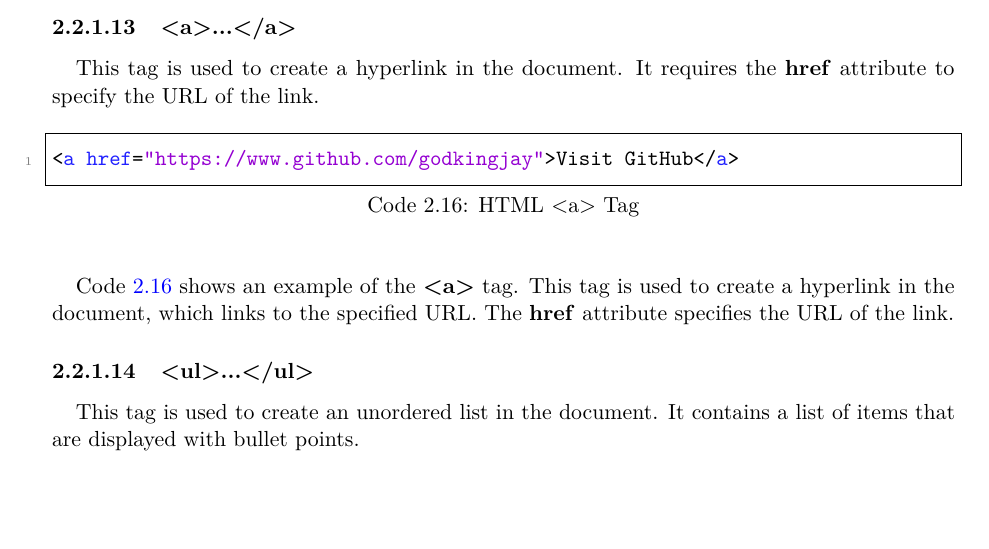
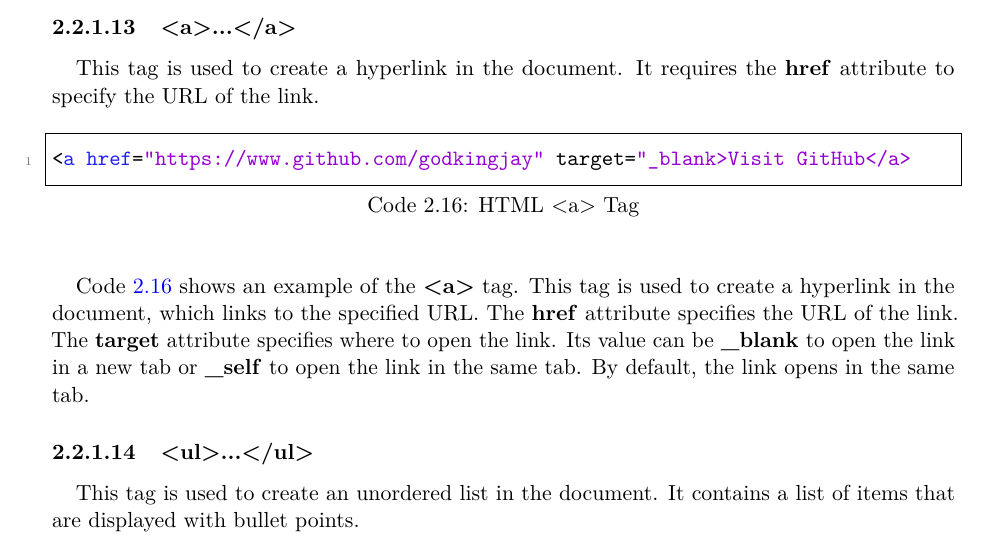
Before and after one commit to SorSU-Classroom/CS-321-Applications-Development-and-Emerging-Technologies, a LaTeX book (Module/Applications Development and Emerging Technologies.tex): part of page 21 of 34, cut so that both start at the same text, the shorter picture padded with empty space. The pictures show the PDF file Module/Applications Development and Emerging Technologies.pdf that the author committed with the source.

Commit message:
fix: update table of contents and hyperlink target attribute in documentation

```diff
--- a/Module/Applications Development and Emerging Technologies.tex
+++ b/Module/Applications Development and Emerging Technologies.tex
@@ -863,12 +863,16 @@ It requires the \textbf{href} attribute to specify the
 URL of the link.
 
 \begin{lstlisting}[language=HTML, caption={HTML <a> Tag}, label={lst:a-tag}]
-<a href="https://www.github.com/godkingjay">Visit GitHub</a>
+<a href="https://www.github.com/godkingjay" target="_blank>Visit GitHub</a>
 \end{lstlisting}
 
 Code \ref{lst:a-tag} shows an example of the \textbf{<a>} tag. This tag
 is used to create a hyperlink in the document, which links to the
 specified URL. The \textbf{href} attribute specifies the URL of the link.
+The \textbf{target} attribute specifies where to open the link. Its
+value can be \textbf{\_blank} to open the link in a new tab or
+\textbf{\_self} to open the link in the same tab. By default, the link
+opens in the same tab.
 
 \subsubsection{<ul>...</ul>}
 
```
Also changed, not shown: Module/Applications Development and Emerging Technologies.pdf, 5 other files.
